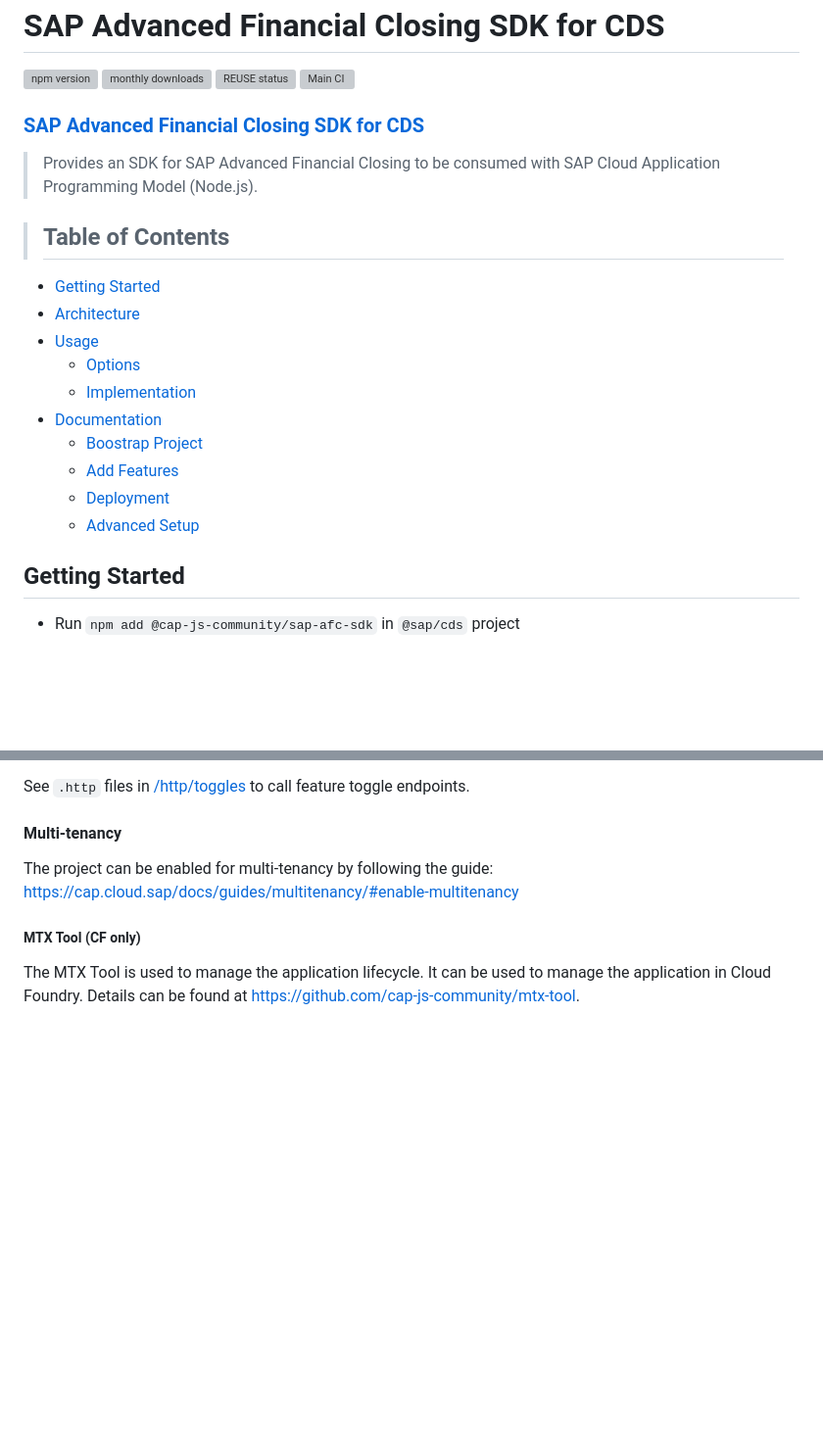
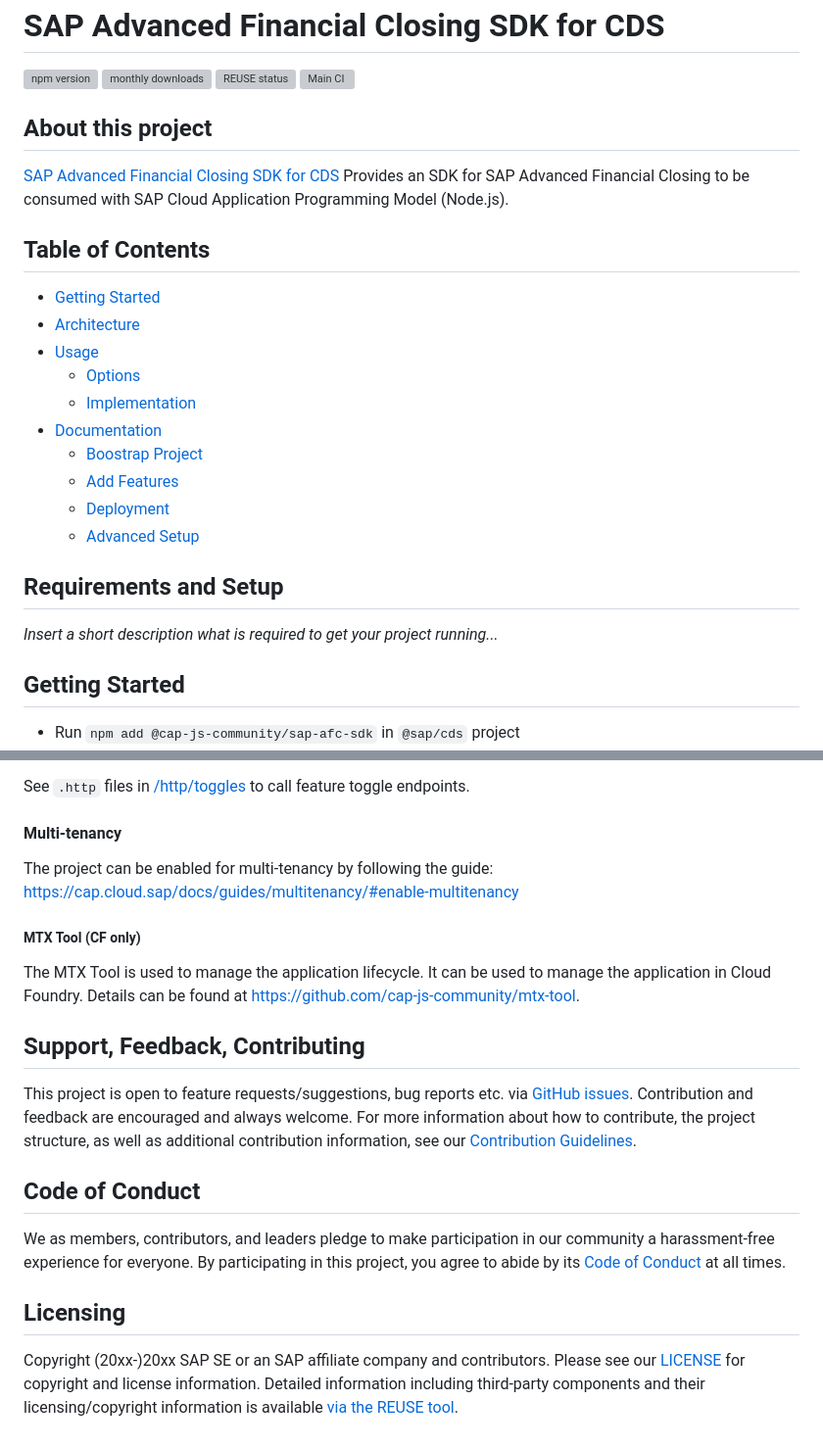
Before and after one commit to cap-js-community/sap-afc-sdk, a Markdown page: README.md, 2 parts joined by grey strips. Shown at 98% size. GitHub-like rendering; blank space fills up the shorter version; grey boxes are pictures that could not be loaded.

Commit message:
docs: Adjust README.md to template
Adjusted `README.md` to the template structure from https://github.com/cap-js-community/repository-template/blob/main/README.md

Still missing:
- Fill in the section _Requirements and Setup_
- Update the table of contents

```diff
--- a/README.md
+++ b/README.md
@@ -5,12 +5,11 @@
 [![REUSE status](https://api.reuse.software/badge/github.com/cap-js-community/sap-afc-sdk)](https://api.reuse.software/info/github.com/cap-js-community/sap-afc-sdk)
 [![Main CI](https://github.com/cap-js-community/sap-afc-sdk/actions/workflows/main-ci.yml/badge.svg)](https://github.com/cap-js-community/sap-afc-sdk/commits/main)
 
-### [SAP Advanced Financial Closing SDK for CDS](https://www.npmjs.com/package/@cap-js-community/sap-afc-sdk)
+## About this project
 
-> Provides an SDK for SAP Advanced Financial Closing to be consumed with
-> SAP Cloud Application Programming Model (Node.js).
+[SAP Advanced Financial Closing SDK for CDS](https://www.npmjs.com/package/@cap-js-community/sap-afc-sdk) Provides an SDK for SAP Advanced Financial Closing to be consumed with SAP Cloud Application Programming Model (Node.js).
 
-> ## Table of Contents
+## Table of Contents
 
 - [Getting Started](#getting-started)
 - [Architecture](#architecture)
@@ -22,6 +21,10 @@
   - [Add Features](#add-features)
   - [Deployment](#deployment)
   - [Advanced Setup](#advanced-setup)
+
+## Requirements and Setup
+
+*Insert a short description what is required to get your project running...*
 
 ## Getting Started
 
@@ -580,3 +583,15 @@ https://cap.cloud.sap/docs/guides/multitenancy/#enable-multitenancy
 
 The MTX Tool is used to manage the application lifecycle. It can be used to manage the application in Cloud Foundry.
 Details can be found at https://github.com/cap-js-community/mtx-tool.
+
+## Support, Feedback, Contributing
+
+This project is open to feature requests/suggestions, bug reports etc. via [GitHub issues](https://github.com/cap-js-community/<your-project>/issues). Contribution and feedback are encouraged and always welcome. For more information about how to contribute, the project structure, as well as additional contribution information, see our [Contribution Guidelines](CONTRIBUTING.md).
+
+## Code of Conduct
+
+We as members, contributors, and leaders pledge to make participation in our community a harassment-free experience for everyone. By participating in this project, you agree to abide by its [Code of Conduct](CODE_OF_CONDUCT.md) at all times.
+
+## Licensing
+
+Copyright (20xx-)20xx SAP SE or an SAP affiliate company and <your-project> contributors. Please see our [LICENSE](LICENSE) for copyright and license information. Detailed information including third-party components and their licensing/copyright information is available [via the REUSE tool](https://api.reuse.software/info/github.com/cap-js-community/sap-afc-sdk).
```
